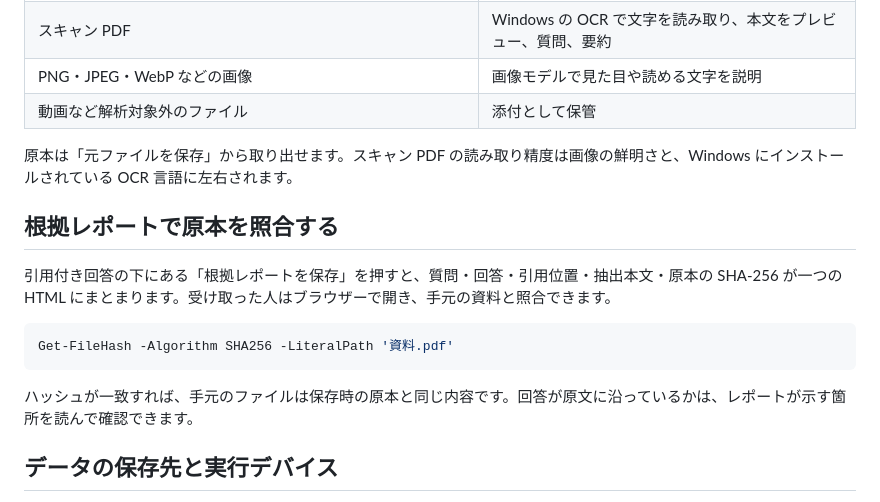
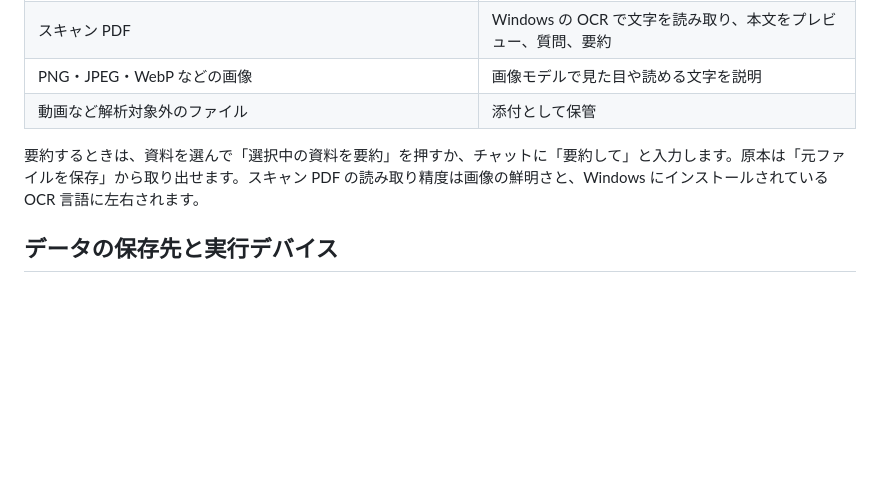
Before and after one commit to kazukiminemura/Yomiquill, a Markdown page: README.md, the part around one of its changes. Drawn GitHub-style; blank space fills up the shorter version.

````diff
--- a/README.md
+++ b/README.md
@@ -35,17 +56,7 @@ py -3.12 -m venv .venv
 | PNG・JPEG・WebP などの画像 | 画像モデルで見た目や読める文字を説明 |
 | 動画など解析対象外のファイル | 添付として保管 |
 
-原本は「元ファイルを保存」から取り出せます。スキャン PDF の読み取り精度は画像の鮮明さと、Windows にインストールされている OCR 言語に左右されます。
-
-## 根拠レポートで原本を照合する
-
-引用付き回答の下にある「根拠レポートを保存」を押すと、質問・回答・引用位置・抽出本文・原本の SHA-256 が一つの HTML にまとまります。受け取った人はブラウザーで開き、手元の資料と照合できます。
-
-```powershell
-Get-FileHash -Algorithm SHA256 -LiteralPath '資料.pdf'
-```
-
-ハッシュが一致すれば、手元のファイルは保存時の原本と同じ内容です。回答が原文に沿っているかは、レポートが示す箇所を読んで確認できます。
+要約するときは、資料を選んで「選択中の資料を要約」を押すか、チャットに「要約して」と入力します。原本は「元ファイルを保存」から取り出せます。スキャン PDF の読み取り精度は画像の鮮明さと、Windows にインストールされている OCR 言語に左右されます。
 
 ## データの保存先と実行デバイス
 
````
Also changed, not shown: other parts of README.md (+26 -5 lines), docs/images/01-add-source.png (added), docs/images/02-answer-and-export.png (added).
